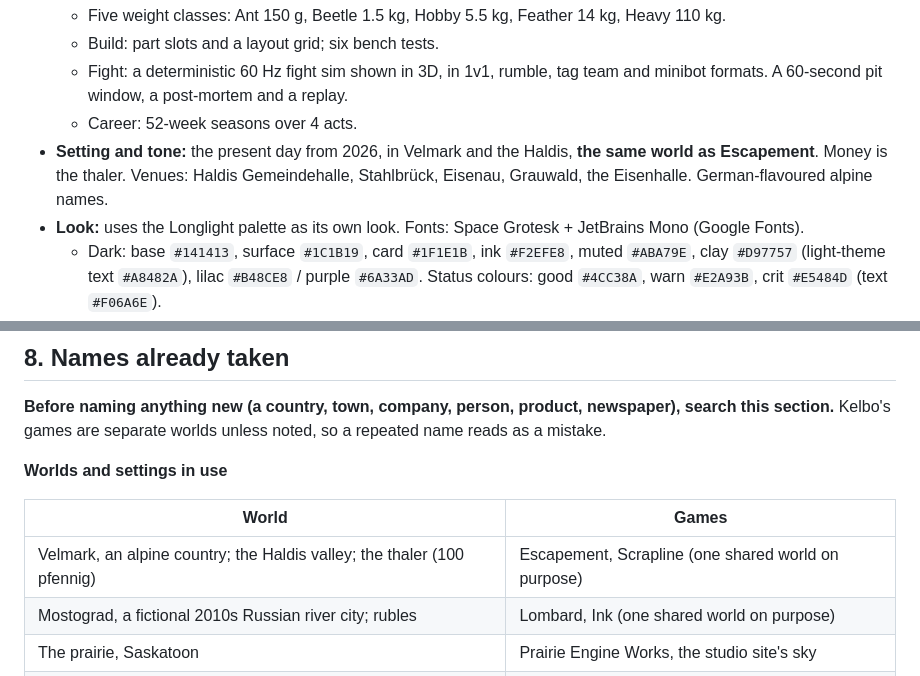
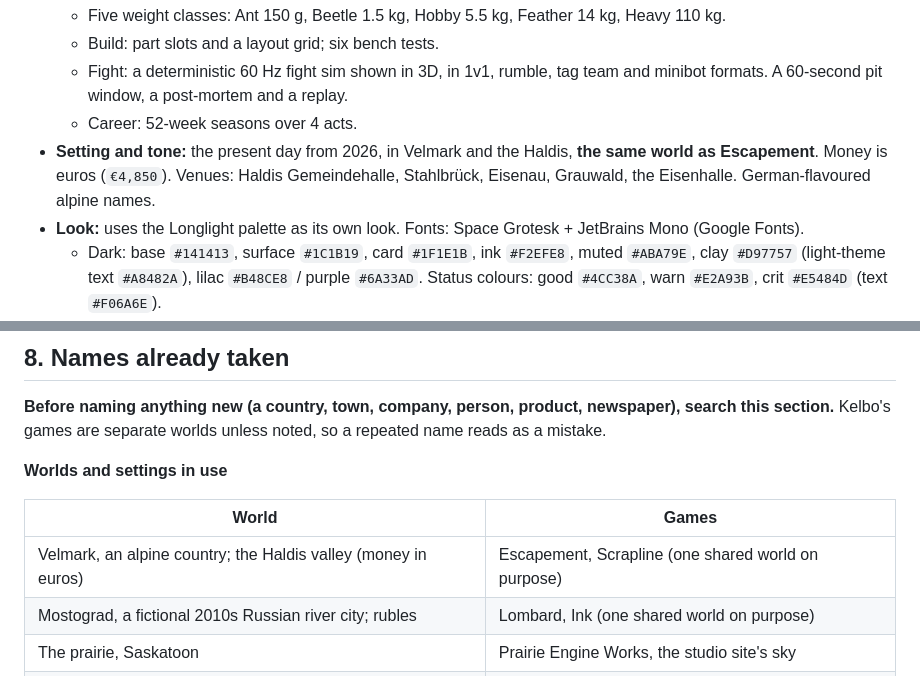
Before and after one commit to Jxstrr0/350Chev, a Markdown page: LONGLIGHT-STUDIO.md, 2 parts joined by grey strips. GitHub-like rendering.

```diff
--- a/LONGLIGHT-STUDIO.md
+++ b/LONGLIGHT-STUDIO.md
@@ -384,7 +384,7 @@ are as of this snapshot.
   - Build: part slots and a layout grid; six bench tests.
   - Fight: a deterministic 60 Hz fight sim shown in 3D, in 1v1, rumble, tag team and minibot formats. A 60-second pit window, a post-mortem and a replay.
   - Career: 52-week seasons over 4 acts.
-- **Setting and tone:** the present day from 2026, in Velmark and the Haldis, **the same world as Escapement**. Money is the thaler. Venues: Haldis Gemeindehalle, Stahlbrück, Eisenau, Grauwald, the Eisenhalle. German-flavoured alpine names.
+- **Setting and tone:** the present day from 2026, in Velmark and the Haldis, **the same world as Escapement**. Money is euros (`€4,850`). Venues: Haldis Gemeindehalle, Stahlbrück, Eisenau, Grauwald, the Eisenhalle. German-flavoured alpine names.
 - **Look:** uses the Longlight palette as its own look. Fonts: Space Grotesk + JetBrains Mono (Google Fonts).
   - Dark: base `#141413`, surface `#1C1B19`, card `#1F1E1B`, ink `#F2EFE8`, muted `#ABA79E`, clay `#D97757` (light-theme text `#A8482A`), lilac `#B48CE8` / purple `#6A33AD`. Status colours: good `#4CC38A`, warn `#E2A93B`, crit `#E5484D` (text `#F06A6E`).
   - Light: base `#FAF9F5`, surface `#F1EEE7`, card `#FFFFFF`, ink `#1C1B19`.
@@ -732,7 +732,7 @@ noted, so a repeated name reads as a mistake.
 
 | World | Games |
 | --- | --- |
-| Velmark, an alpine country; the Haldis valley; the thaler (100 pfennig) | Escapement, Scrapline (one shared world on purpose) |
+| Velmark, an alpine country; the Haldis valley (money in euros) | Escapement, Scrapline (one shared world on purpose) |
 | Mostograd, a fictional 2010s Russian river city; rubles | Lombard, Ink (one shared world on purpose) |
 | The prairie, Saskatoon | Prairie Engine Works, the studio site's sky |
 | Valmere (Valmeran dollar), Kestrel Football League | Season Ticket |
```
Also changed, not shown: other parts of LONGLIGHT-STUDIO.md (+4 -5 lines).
